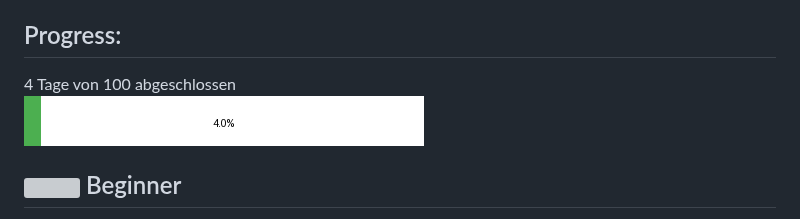
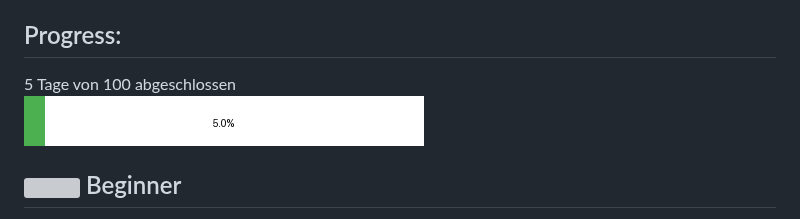
Before and after one commit to Mannala/100-days-of-code-python, a Markdown page: Readme.md, the part around the change. GitHub-like rendering; pictures changed too: progress.png; grey boxes are pictures that could not be loaded.

Commit message:
Update progress image and README

```diff
--- a/Readme.md
+++ b/Readme.md
@@ -6,7 +6,7 @@ This Project follow the Udemy course: [100 Days of Code: The Complete Python Pro
 
 ## Progress:
 
-4 Tage von 100 abgeschlossen
+5 Tage von 100 abgeschlossen
 <br> ![Progress](./progress.png)
 
 
```
